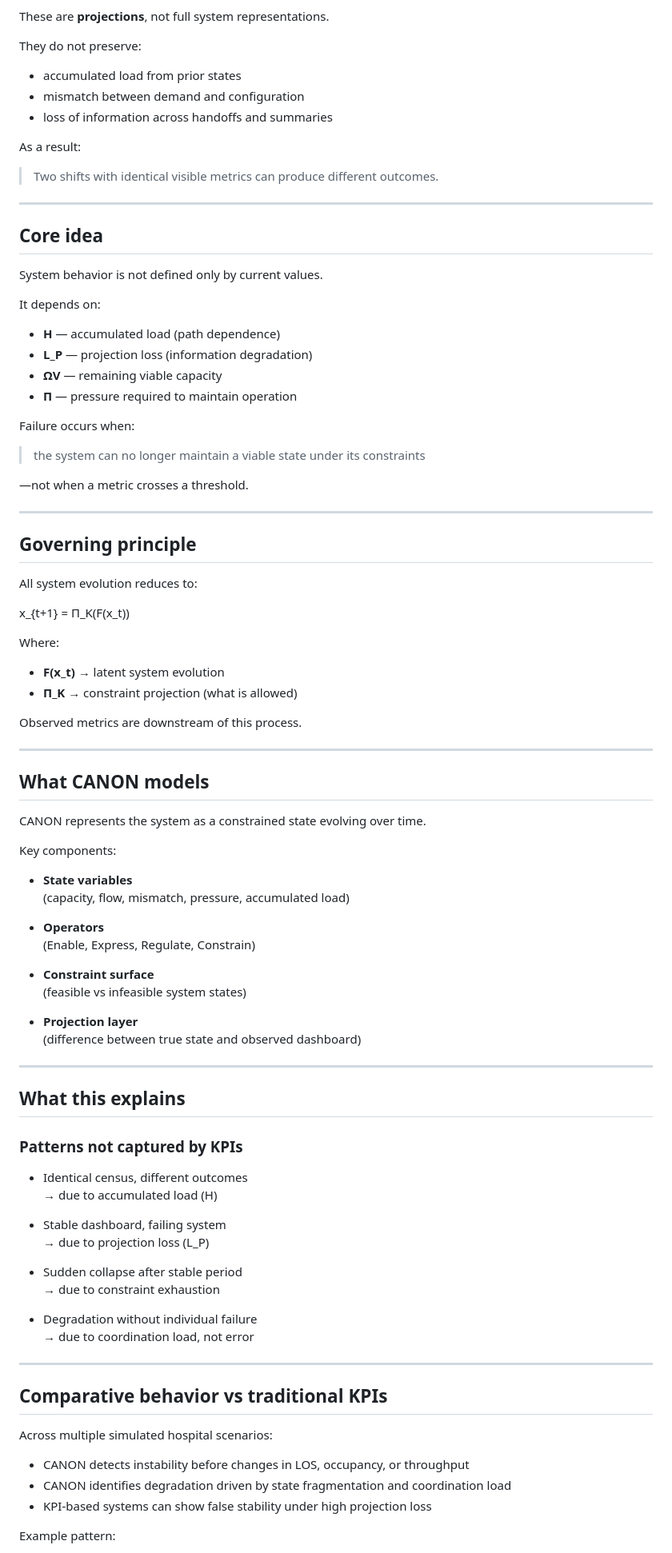
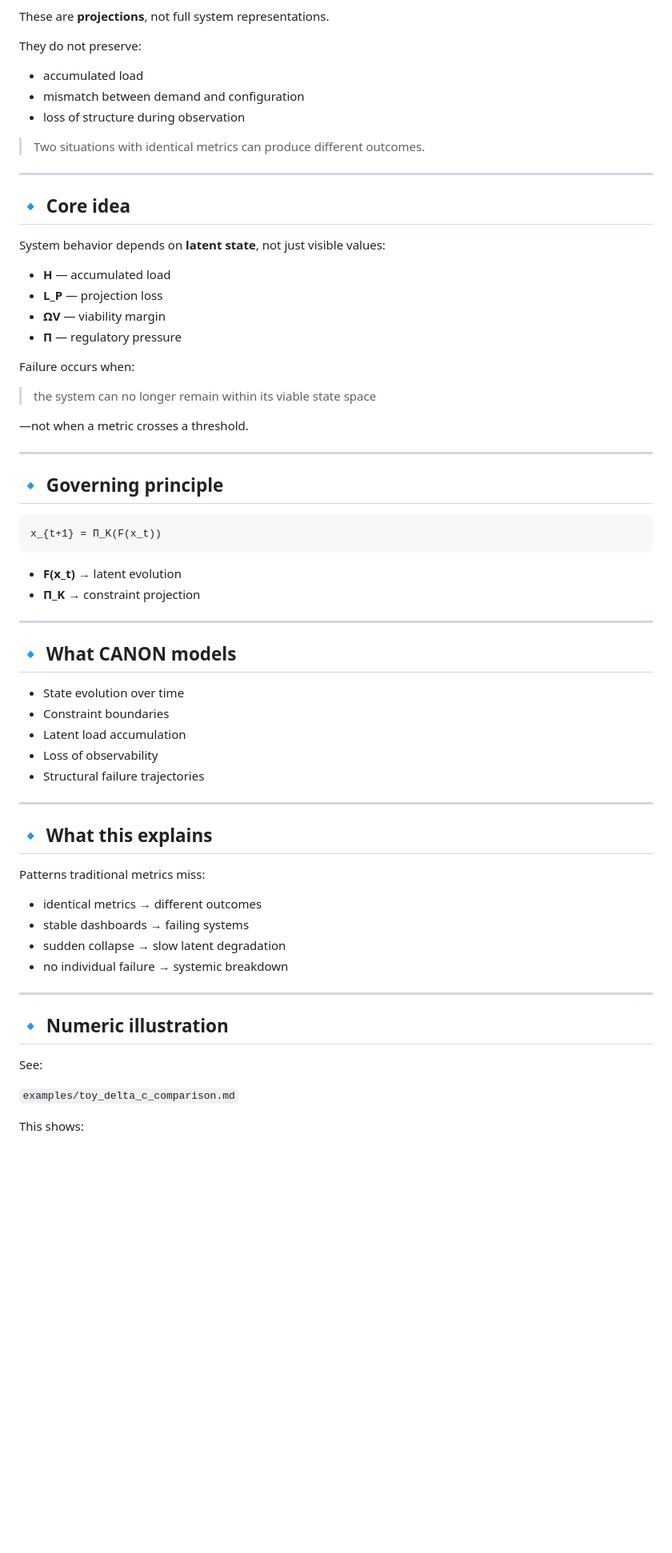
Before and after one commit to ppeck1/canon-system, a Markdown page: README.md, the part around one of its changes. Shown at 80% size. Rendered like a GitHub page; blank space fills up the shorter version.

Commit message:
Revise README for broader CANON application
Updated the README to reflect a broader application of CANON beyond hospital operations, with improved clarity and structure.

````diff
--- a/README.md
+++ b/README.md
@@ -59,95 +88,68 @@ These are **projections**, not full system representations.
 
 They do not preserve:
 
-- accumulated load from prior states
+- accumulated load
 - mismatch between demand and configuration
-- loss of information across handoffs and summaries
+- loss of structure during observation
 
-As a result:
-
-> Two shifts with identical visible metrics can produce different outcomes.
+> Two situations with identical metrics can produce different outcomes.
 
 ---
 
-## Core idea
+## 🔹 Core idea
 
-System behavior is not defined only by current values.
+System behavior depends on **latent state**, not just visible values:
 
-It depends on:
-
-- **H** — accumulated load (path dependence)
-- **L_P** — projection loss (information degradation)
-- **ΩV** — remaining viable capacity
-- **Π** — pressure required to maintain operation
+- **H** — accumulated load
+- **L_P** — projection loss
+- **ΩV** — viability margin
+- **Π** — regulatory pressure
 
 Failure occurs when:
 
-> the system can no longer maintain a viable state under its constraints
+> the system can no longer remain within its viable state space
 
 —not when a metric crosses a threshold.
 
 ---
 
-## Governing principle
+## 🔹 Governing principle
 
-All system evolution reduces to:
+```text
+x_{t+1} = Π_K(F(x_t))
+```
 
-x_{t+1} = Π_K(F(x_t))
-
-Where:
-
-- **F(x_t)** → latent system evolution
-- **Π_K** → constraint projection (what is allowed)
-
-Observed metrics are downstream of this process.
+- **F(x_t)** → latent evolution
+- **Π_K** → constraint projection
 
 ---
 
-## What CANON models
+## 🔹 What CANON models
 
-CANON represents the system as a constrained state evolving over time.
-
-Key components:
-
-- **State variables**
-  (capacity, flow, mismatch, pressure, accumulated load)
-
-- **Operators**
-  (Enable, Express, Regulate, Constrain)
-
-- **Constraint surface**
-  (feasible vs infeasible system states)
-
-- **Projection layer**
-  (difference between true state and observed dashboard)
+- State evolution over time
+- Constraint boundaries
+- Latent load accumulation
+- Loss of observability
+- Structural failure trajectories
 
 ---
 
-## What this explains
+## 🔹 What this explains
 
-### Patterns not captured by KPIs
+Patterns traditional metrics miss:
 
-- Identical census, different outcomes
-  → due to accumulated load (H)
-
-- Stable dashboard, failing system
-  → due to projection loss (L_P)
-
-- Sudden collapse after stable period
-  → due to constraint exhaustion
-
-- Degradation without individual failure
-  → due to coordination load, not error
+- identical metrics → different outcomes
+- stable dashboards → failing systems
+- sudden collapse → slow latent degradation
+- no individual failure → systemic breakdown
 
 ---
 
-## Comparative behavior vs traditional KPIs
+## 🔹 Numeric illustration
 
-Across multiple simulated hospital scenarios:
+See:
 
-- CANON detects instability before changes in LOS, occupancy, or throughput
-- CANON identifies degradation driven by state fragmentation and coordination load
-- KPI-based systems can show false stability under high projection loss
+`examples/toy_delta_c_comparison.md`
 
-Example pattern:
+This shows:
 
````
Also changed, not shown: other parts of README.md (+100 -170 lines).
